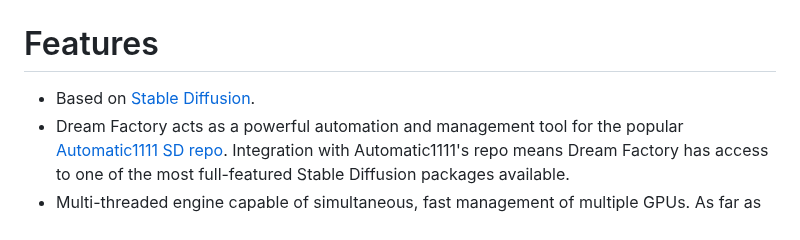
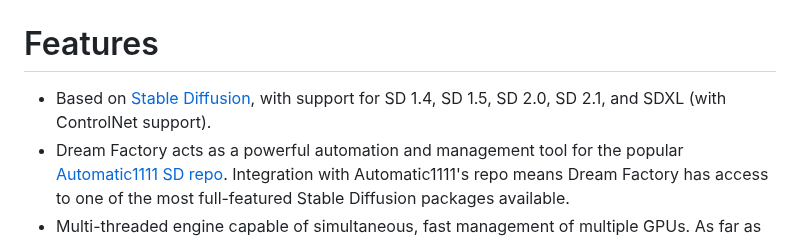
Before and after one commit to rbbrdckybk/dream-factory, a Markdown page: README.md, the part around the change. Rendered like a GitHub page.

```diff
--- a/README.md
+++ b/README.md
@@ -40,7 +40,7 @@ Some UI screenshots:
 
 # Features
 
- * Based on [Stable Diffusion](https://stability.ai/blog/stable-diffusion-public-release).
+ * Based on [Stable Diffusion](https://stability.ai/blog/stable-diffusion-public-release), with support for SD 1.4, SD 1.5, SD 2.0, SD 2.1, and SDXL (with ControlNet support).
  * Dream Factory acts as a powerful automation and management tool for the popular [Automatic1111 SD repo](https://github.com/AUTOMATIC1111/stable-diffusion-webui#features). Integration with Automatic1111's repo means Dream Factory has access to one of the most full-featured Stable Diffusion packages available.
  * Multi-threaded engine capable of simultaneous, fast management of multiple GPUs. As far as I'm aware, Dream Factory is currently one of the only Stable Diffusion options for true multi-GPU support.
  * Powerful custom prompt file format that allows you to easily define compound prompt templates. Want to quickly create thousands of prompts from a template like "_photo of a **[adjective(s)] [animal]** as a **[profession]**, art by **[artist(s)]**, **[keyword(s)]**_" where each bracketed section needs to be filled in with dozens (or hundreds) of different items? No problem. Maybe you want your GPUs to create every possible combination, or maybe you want combinations to be picked randomly? Your choice. Maybe you want some items to be handled with different settings? Totally doable. Prompt files can be as complex or simple as you want — you can simply paste in a list of stand-alone prompts and go, too!
```
